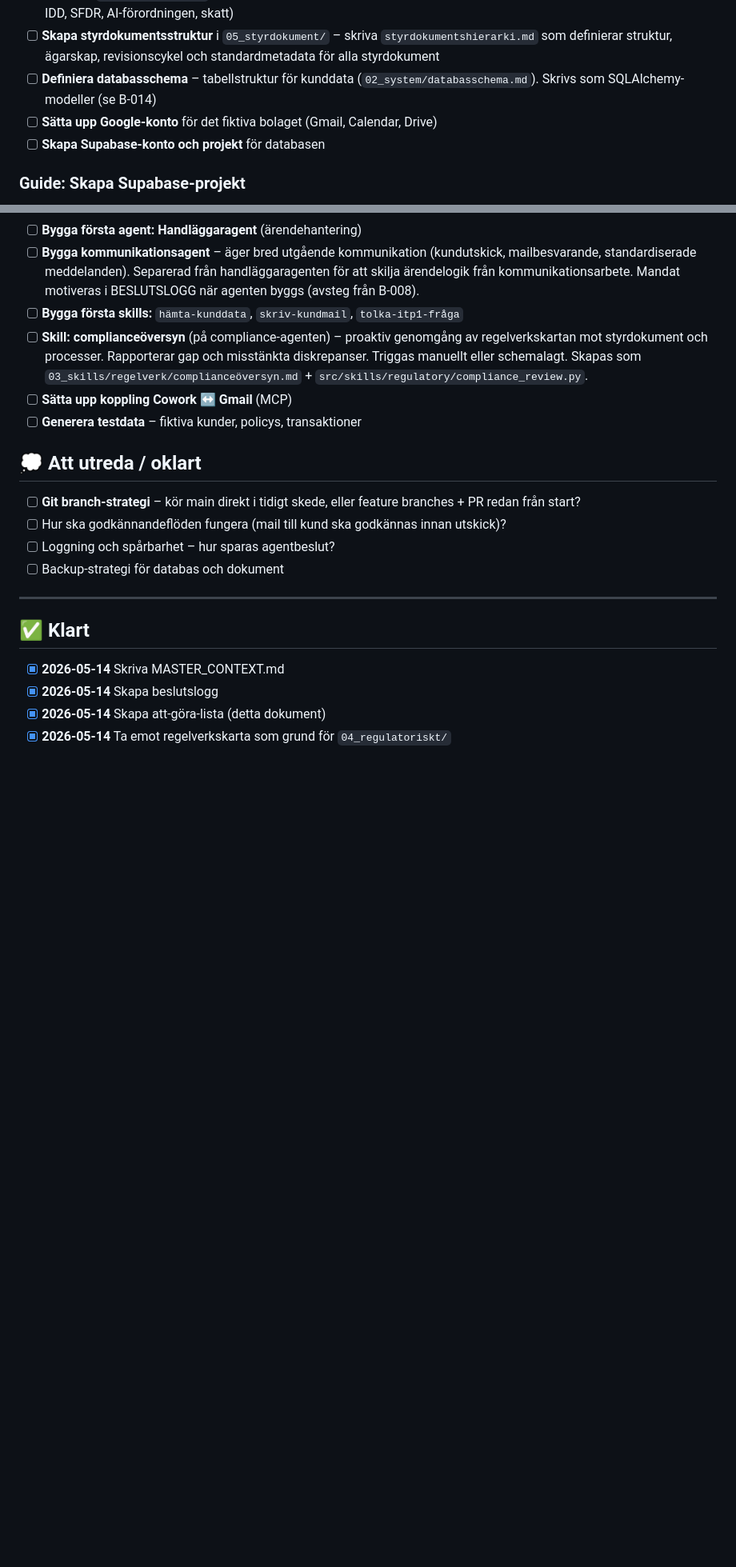
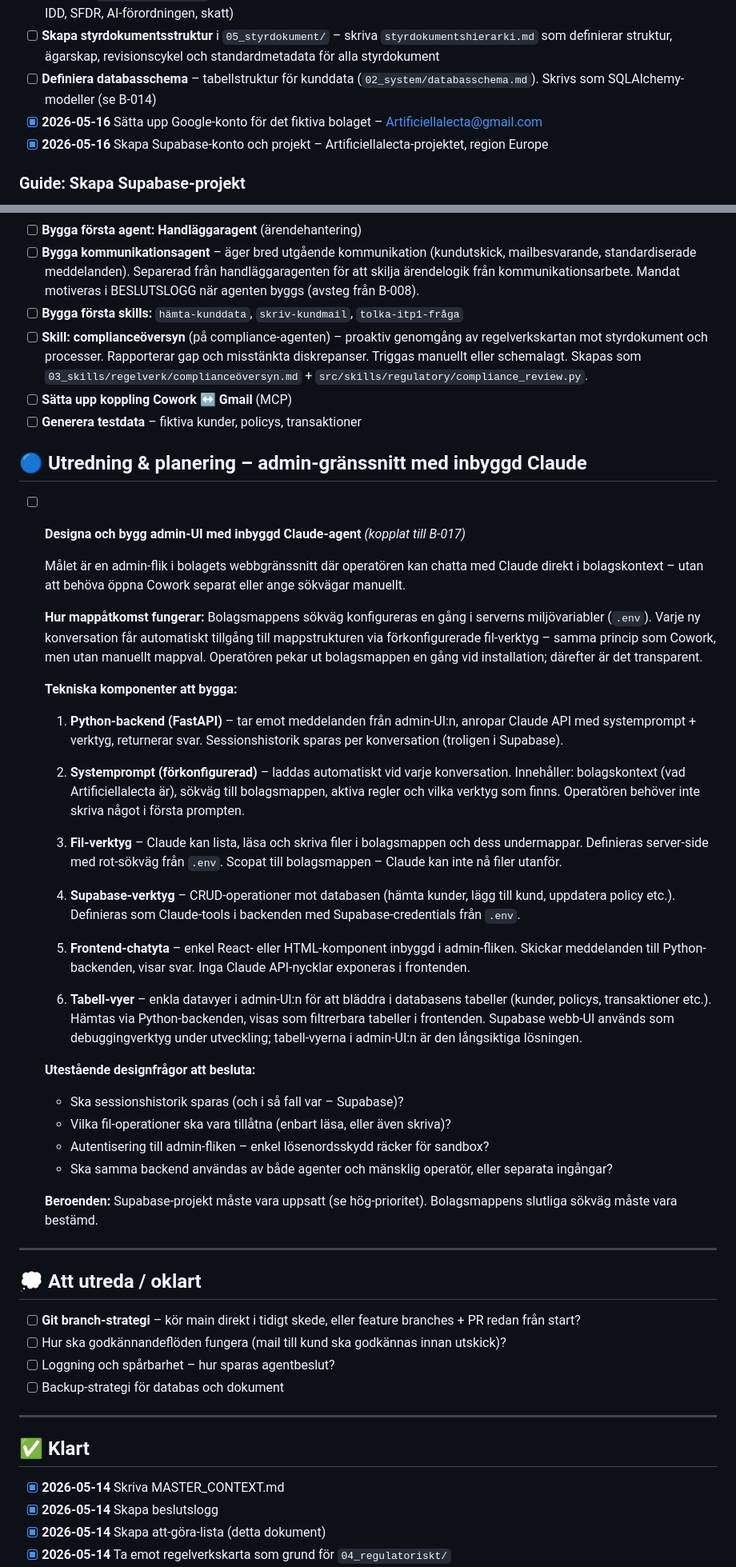
Before and after one commit to karltengelin/Artificiellalecta, a Markdown page: ATT_GORA.md, 2 parts joined by grey strips. Shown at 80% size. GitHub-like rendering; blank space fills up the shorter version.

Commit message:
dokumentation: markera Supabase och Google-konto som klara, lägg till admin-UI utredning

```diff
--- a/ATT_GORA.md
+++ b/ATT_GORA.md
@@ -13,8 +13,8 @@
 - [ ] **Bygga ut `04_regulatoriskt/`** – bryta ner regelverkskartan i underdokument per regelverk (LTF, FFFS:er, DORA, GDPR, IDD, SFDR, AI-förordningen, skatt)
 - [ ] **Skapa styrdokumentsstruktur** i `05_styrdokument/` – skriva `styrdokumentshierarki.md` som definierar struktur, ägarskap, revisionscykel och standardmetadata för alla styrdokument
 - [ ] **Definiera databasschema** – tabellstruktur för kunddata (`02_system/databasschema.md`). Skrivs som SQLAlchemy-modeller (se B-014)
-- [ ] **Sätta upp Google-konto** för det fiktiva bolaget (Gmail, Calendar, Drive)
-- [ ] **Skapa Supabase-konto och projekt** för databasen
+- [x] **2026-05-16** Sätta upp Google-konto för det fiktiva bolaget – Artificiellalecta@gmail.com
+- [x] **2026-05-16** Skapa Supabase-konto och projekt – Artificiellalecta-projektet, region Europe
 
 ### Guide: Skapa Supabase-projekt
 
@@ -56,6 +55,62 @@
 - [ ] **Skill: complianceöversyn** (på compliance-agenten) – proaktiv genomgång av regelverkskartan mot styrdokument och processer. Rapporterar gap och misstänkta diskrepanser. Triggas manuellt eller schemalagt. Skapas som `03_skills/regelverk/complianceöversyn.md` + `src/skills/regulatory/compliance_review.py`.
 - [ ] **Sätta upp koppling Cowork ↔ Gmail** (MCP)
 - [ ] **Generera testdata** – fiktiva kunder, policys, transaktioner
+
+## 🔵 Utredning & planering – admin-gränssnitt med inbyggd Claude
+
+- [ ] **Designa och bygg admin-UI med inbyggd Claude-agent** *(kopplat till B-017)*
+
+  Målet är en admin-flik i bolagets webbgränssnitt där operatören kan chatta
+  med Claude direkt i bolagskontext – utan att behöva öppna Cowork separat
+  eller ange sökvägar manuellt.
+
+  **Hur mappåtkomst fungerar:**
+  Bolagsmappens sökväg konfigureras en gång i serverns miljövariabler (`.env`).
+  Varje ny konversation får automatiskt tillgång till mappstrukturen via
+  förkonfigurerade fil-verktyg – samma princip som Cowork, men utan manuellt
+  mappval. Operatören pekar ut bolagsmappen en gång vid installation; därefter
+  är det transparent.
+
+  **Tekniska komponenter att bygga:**
+
+  1. **Python-backend (FastAPI)** – tar emot meddelanden från admin-UI:n,
+     anropar Claude API med systemprompt + verktyg, returnerar svar.
+     Sessionshistorik sparas per konversation (troligen i Supabase).
+
+  2. **Systemprompt (förkonfigurerad)** – laddas automatiskt vid varje
+     konversation. Innehåller: bolagskontext (vad Artificiellalecta är),
+     sökväg till bolagsmappen, aktiva regler och vilka verktyg som finns.
+     Operatören behöver inte skriva något i första prompten.
+
+  3. **Fil-verktyg** – Claude kan lista, läsa och skriva filer i bolagsmappen
+     och dess undermappar. Definieras server-side med rot-sökväg från `.env`.
+     Scopat till bolagsmappen – Claude kan inte nå filer utanför.
+
+  4. **Supabase-verktyg** – CRUD-operationer mot databasen (hämta kunder,
+     lägg till kund, uppdatera policy etc.). Definieras som Claude-tools i
+     backenden med Supabase-credentials från `.env`.
+
+  5. **Frontend-chatyta** – enkel React- eller HTML-komponent inbyggd i
+     admin-fliken. Skickar meddelanden till Python-backenden, visar svar.
+     Inga Claude API-nycklar exponeras i frontenden.
+
+  6. **Tabell-vyer** – enkla datavyer i admin-UI:n för att bläddra i
+     databasens tabeller (kunder, policys, transaktioner etc.). Hämtas
+     via Python-backenden, visas som filtrerbara tabeller i frontenden.
+     Supabase webb-UI används som debuggingverktyg under utveckling;
+     tabell-vyerna i admin-UI:n är den långsiktiga lösningen.
+
+  **Utestående designfrågor att besluta:**
+  - Ska sessionshistorik sparas (och i så fall var – Supabase)?
+  - Vilka fil-operationer ska vara tillåtna (enbart läsa, eller även skriva)?
+  - Autentisering till admin-fliken – enkel lösenordsskydd räcker för sandbox?
+  - Ska samma backend användas av både agenter och mänsklig operatör,
+    eller separata ingångar?
+
+  **Beroenden:** Supabase-projekt måste vara uppsatt (se hög-prioritet).
+  Bolagsmappens slutliga sökväg måste vara bestämd.
+
+---
 
 ## 💭 Att utreda / oklart
 
```
Also changed, not shown: other parts of ATT_GORA.md (+1 -1 lines).
